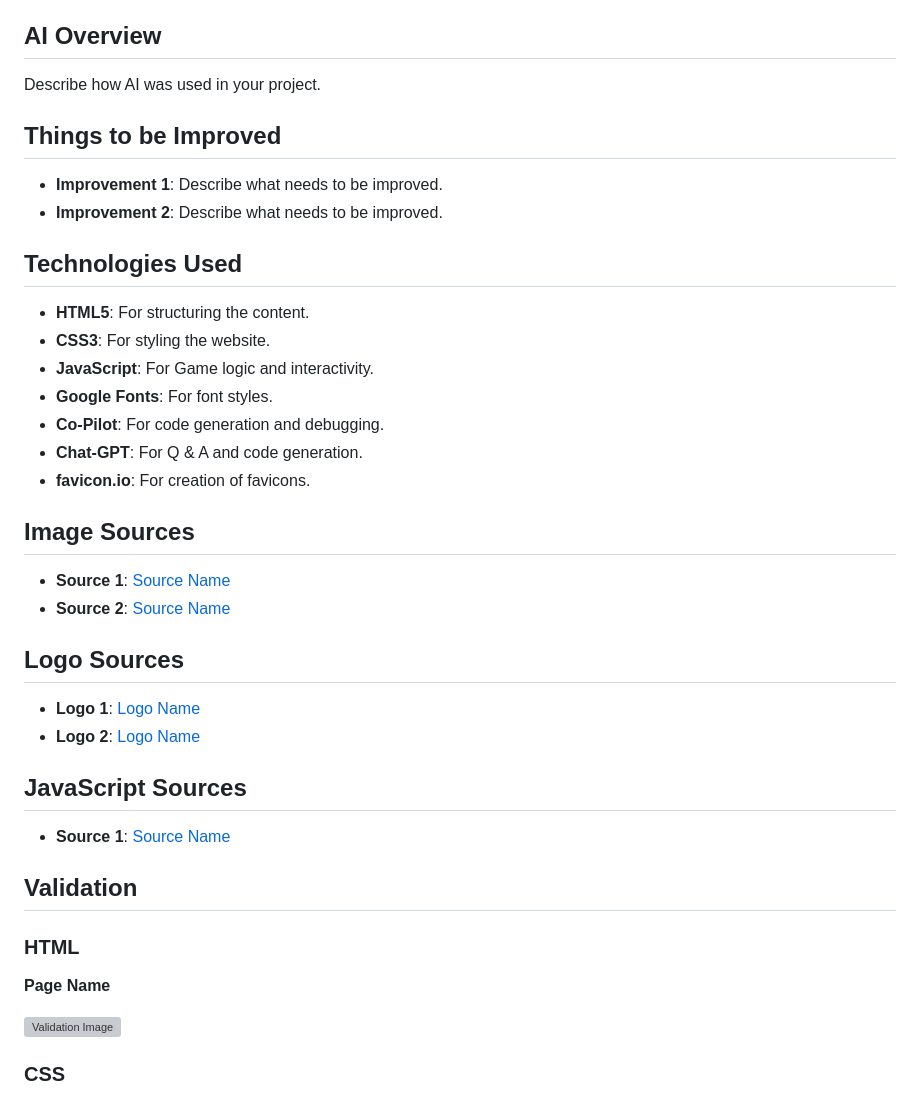
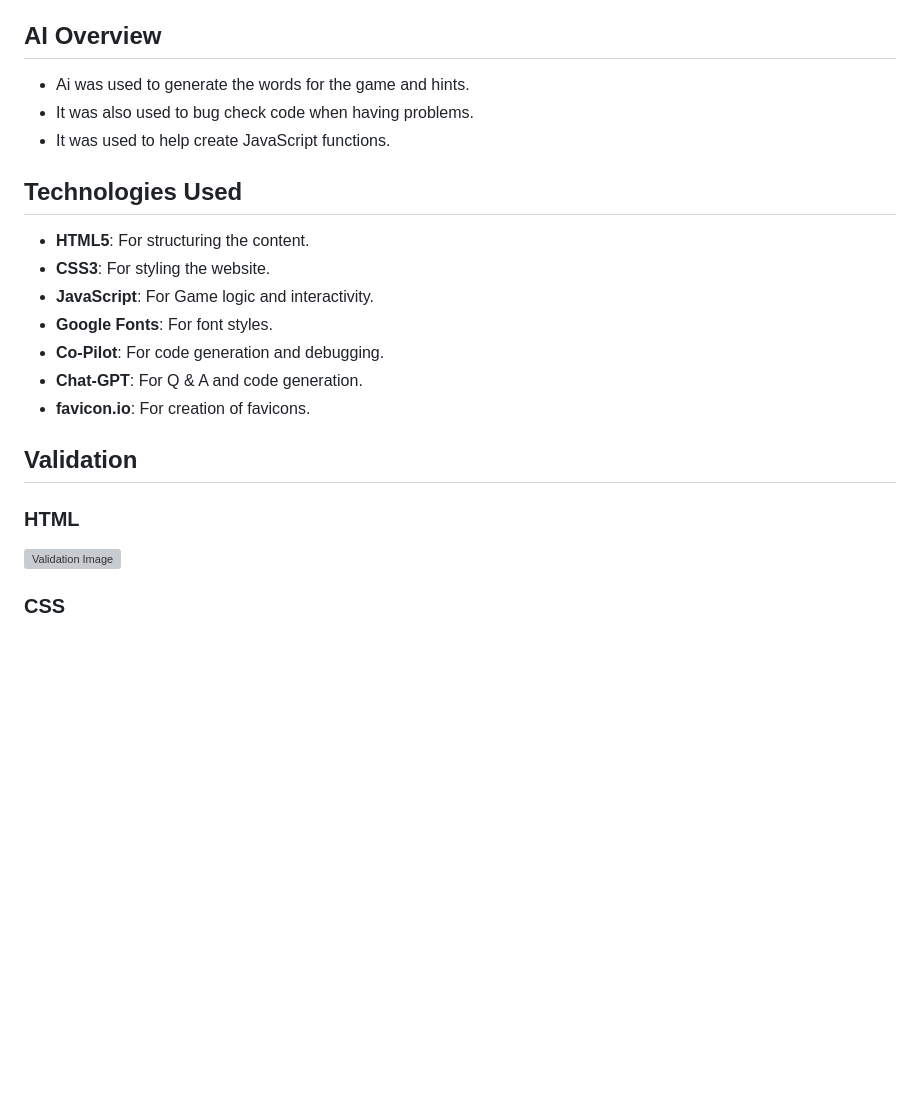
Before and after one commit to Richfletch92/Burger-Quest, a Markdown page: README.md, the part around the change printed below. Rendered like a GitHub page; blank space fills up the shorter version; grey boxes are pictures that could not be loaded.

```diff
--- a/README.md
+++ b/README.md
@@ -102,12 +109,9 @@ The game does not require external libraries. All styles and scripts are include
 
 ## AI Overview
 
-Describe how AI was used in your project.
-
-## Things to be Improved
-
-- **Improvement 1**: Describe what needs to be improved.
-- **Improvement 2**: Describe what needs to be improved.
+- Ai was used to generate the words for the game and hints.
+- It was also used to bug check code when having problems.
+- It was used to help create JavaScript functions.
 
 ## Technologies Used
 
@@ -119,25 +123,9 @@ Describe how AI was used in your project.
 - **Chat-GPT**: For Q & A and code generation.
 - **favicon.io**: For creation of favicons.
 
-## Image Sources
-
-- **Source 1**: [Source Name](source-link)
-- **Source 2**: [Source Name](source-link)
-
-## Logo Sources
-
-- **Logo 1**: [Logo Name](logo-link)
-- **Logo 2**: [Logo Name](logo-link)
-
-## JavaScript Sources
-
-- **Source 1**: [Source Name](source-link)
-
 ## Validation
 
 ### HTML
-
-**Page Name**
 
 ![Validation Image](assets/images/readme-images/validation-image.png)
 
```
Also changed, not shown: other parts of README.md (+26 -32 lines), assets/images/readme/lighthouse_desktop.png (added), assets/images/readme/lighthouse_mobile.png (added).
